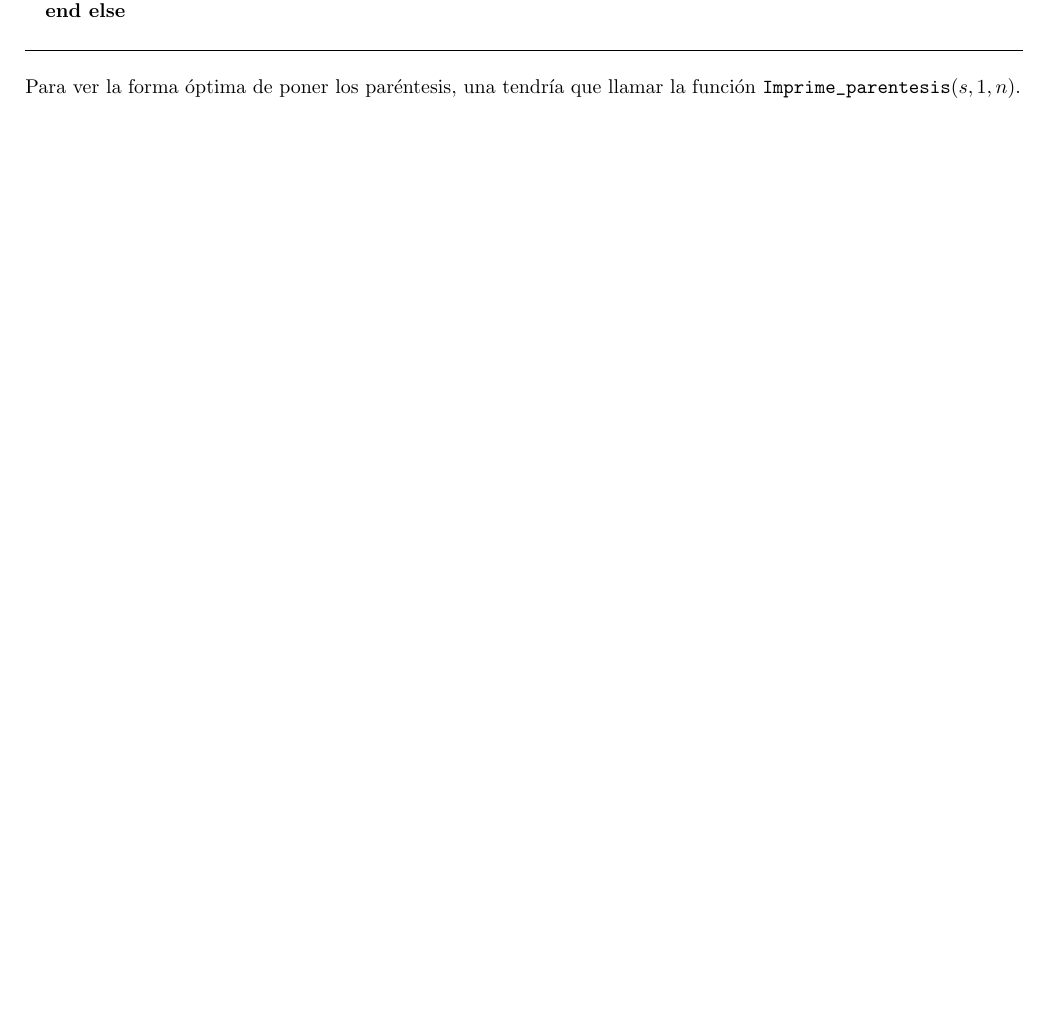
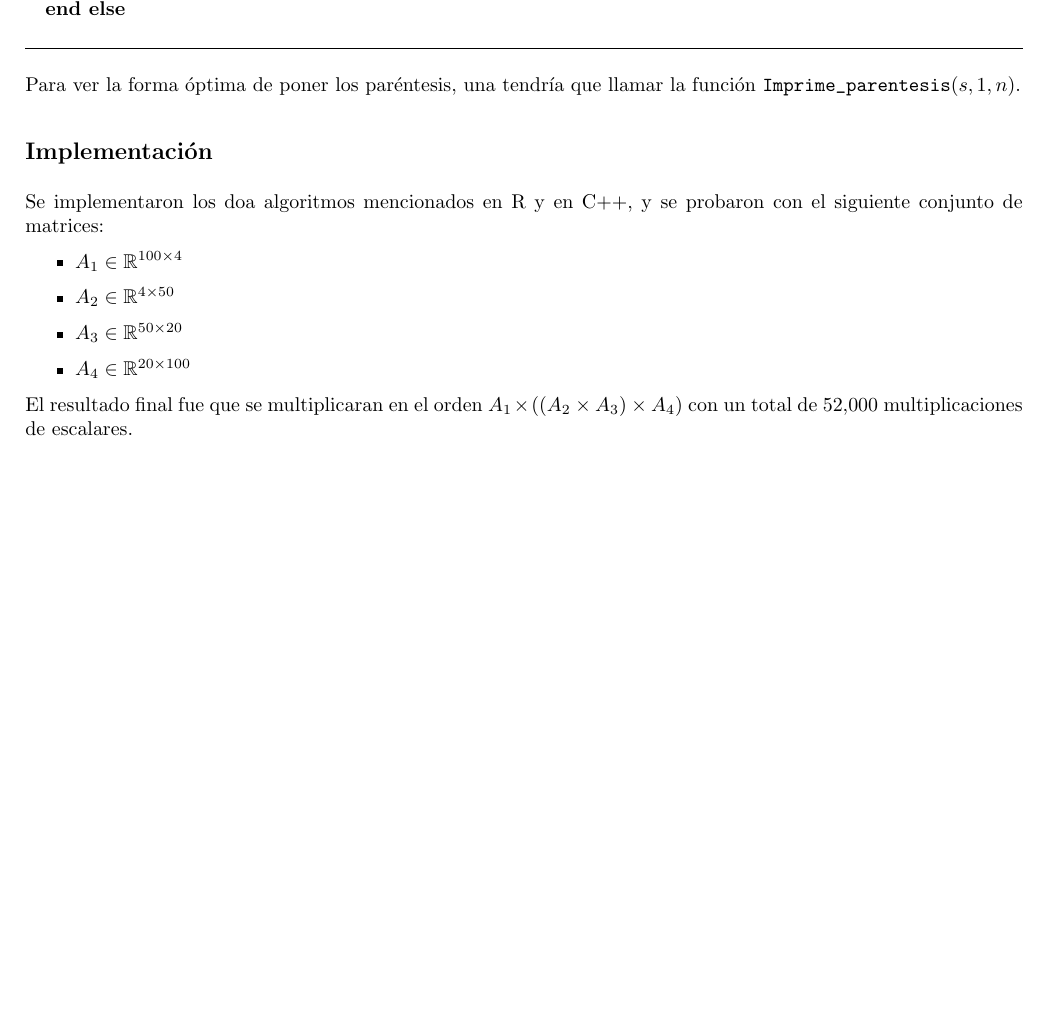
Before and after one commit to mariobecerra/Analisis_Algoritmos_Tarea_05, a LaTeX problem sheet (tex/tarea_05.tex): part of page 3 of 3, cut so that both start at the same text, the shorter picture padded with empty space. The pictures show the PDF file tex/tarea_05.pdf that the author committed with the source.

Commit message:
resultados ejercicio de clase

```diff
--- a/tex/tarea_05.tex
+++ b/tex/tarea_05.tex
@@ -153,5 +153,17 @@ La información que se necesita para tener la solución óptima está en la tabl
 
 Para ver la forma óptima de poner los paréntesis, una tendría que llamar la función \verb Imprime_parentesis $(s, 1, n)$.
 
+\subsection*{Implementación}
+
+Se implementaron los doa algoritmos mencionados en R y en C++, y se probaron con el siguiente conjunto de matrices:
+
+\begin{itemize}
+    \item $A_1 \in \mathbb{R}^{100 \times 4}$
+    \item $A_2 \in \mathbb{R}^{4 \times 50}$
+    \item $A_3 \in \mathbb{R}^{50 \times 20}$
+    \item $A_4 \in \mathbb{R}^{20 \times 100}$
+\end{itemize}
+
+El resultado final fue que se multiplicaran en el orden $A_1 \times \left( \left( A_2 \times A_3 \right) \times A_4 \right)$ con un total de 52,000 multiplicaciones de escalares.
 
 \end{document}
```
Also changed, not shown: tex/tarea_05.pdf, tex/tarea_05.tex (2 more changed lines), 4 other files. Lines whose indentation alone changed are shown as unchanged.
